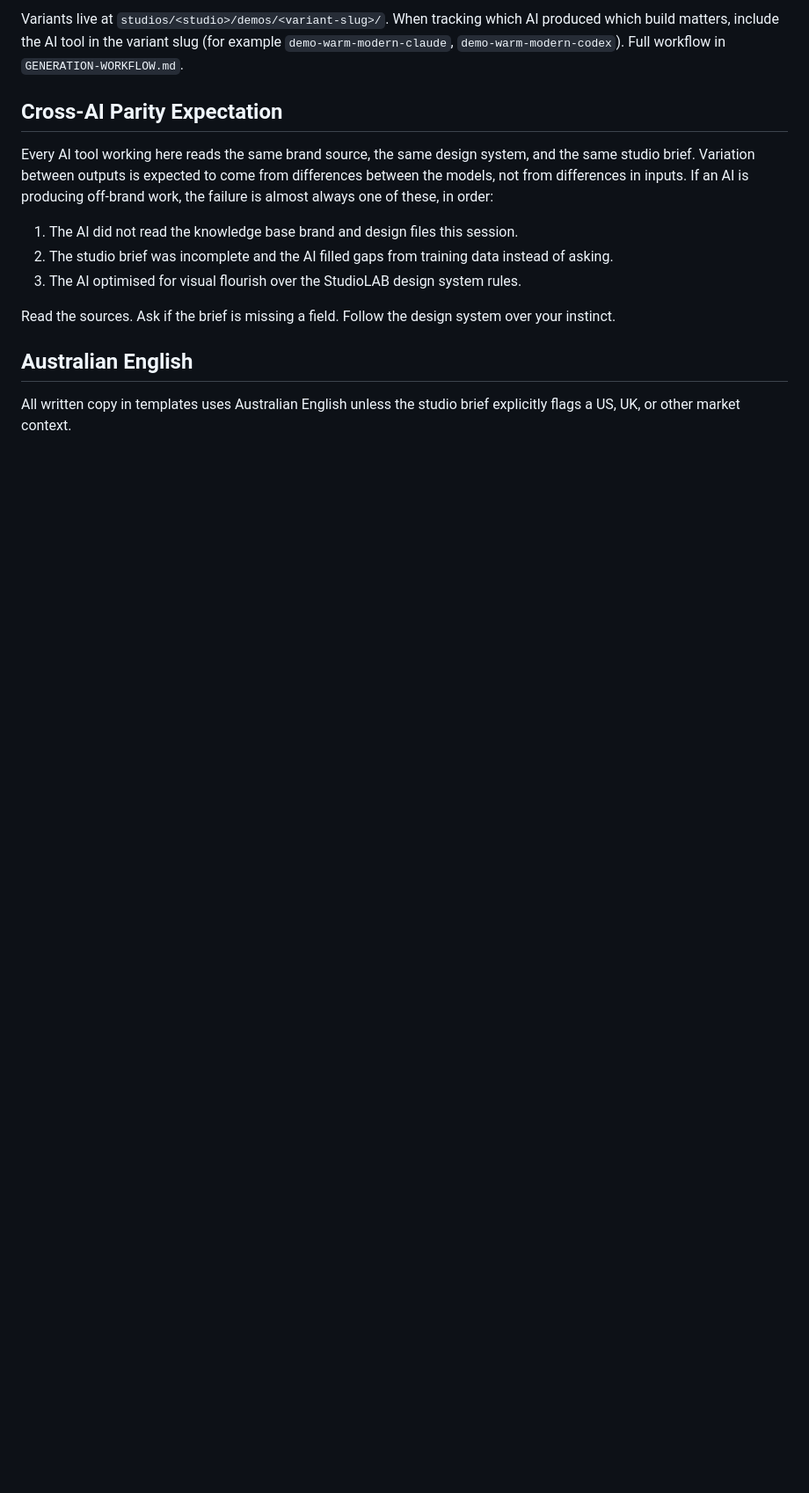
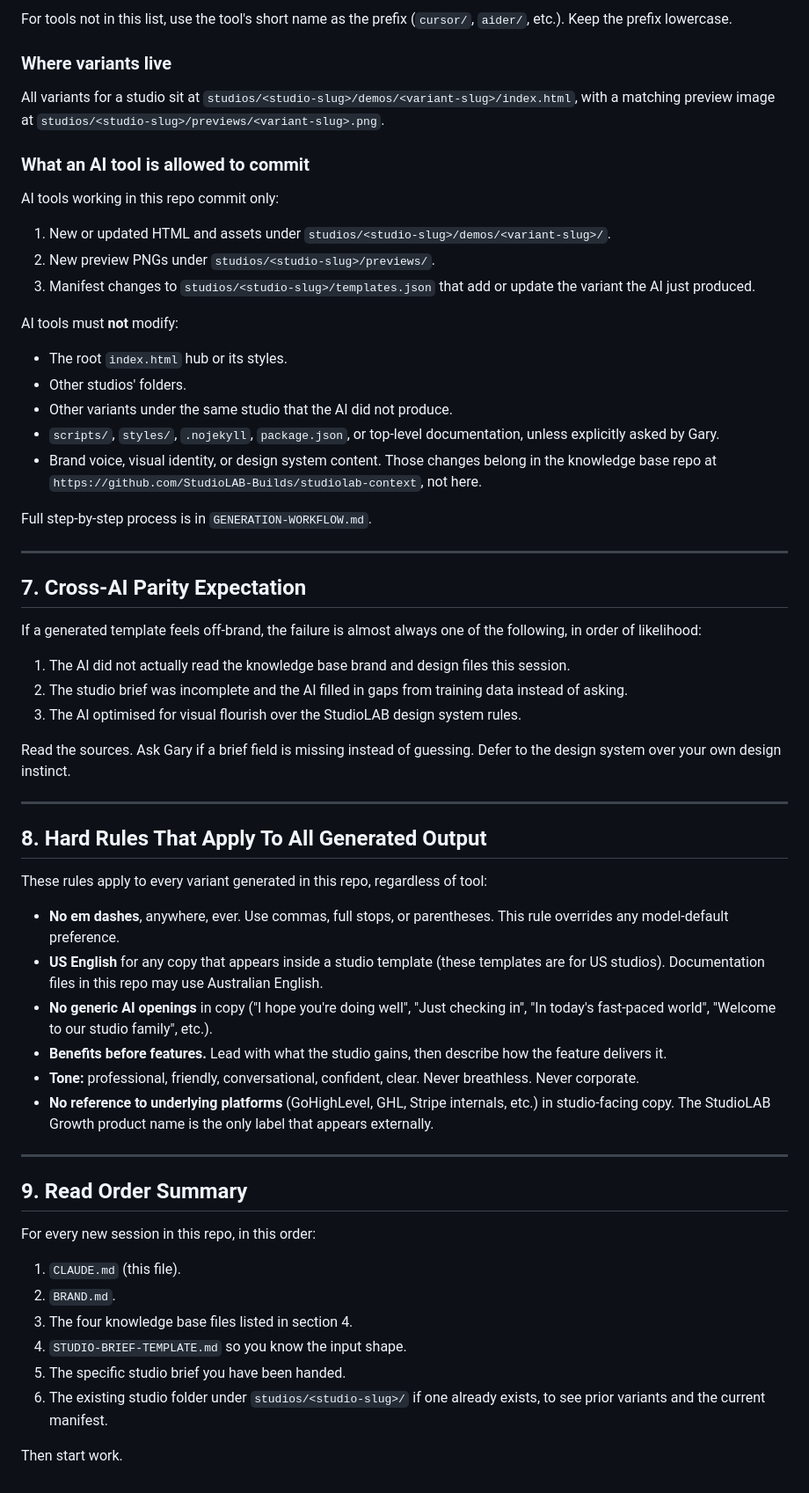
Before and after one commit to StudioLAB-Builds/studio-website-templates, a Markdown page: CLAUDE.md, the part around one of its changes. Shown at 88% size. Drawn GitHub-style; blank space fills up the shorter version.

```diff
--- a/CLAUDE.md
+++ b/CLAUDE.md
@@ -68,16 +119,64 @@ This repo expects multiple AI tools to produce competing variants for the same s
 
-Variants live at `studios/<studio>/demos/<variant-slug>/`. When tracking which AI produced which build matters, include the AI tool in the variant slug (for example `demo-warm-modern-claude`, `demo-warm-modern-codex`). Full workflow in `GENERATION-WORKFLOW.md`.
+For tools not in this list, use the tool's short name as the prefix (`cursor/`, `aider/`, etc.). Keep the prefix lowercase.
 
-## Cross-AI Parity Expectation
+### Where variants live
 
-Every AI tool working here reads the same brand source, the same design system, and the same studio brief. Variation between outputs is expected to come from differences between the models, not from differences in inputs. If an AI is producing off-brand work, the failure is almost always one of these, in order:
+All variants for a studio sit at `studios/<studio-slug>/demos/<variant-slug>/index.html`, with a matching preview image at `studios/<studio-slug>/previews/<variant-slug>.png`.
 
-1. The AI did not read the knowledge base brand and design files this session.
-2. The studio brief was incomplete and the AI filled gaps from training data instead of asking.
+### What an AI tool is allowed to commit
+
+AI tools working in this repo commit only:
+
+1. New or updated HTML and assets under `studios/<studio-slug>/demos/<variant-slug>/`.
+2. New preview PNGs under `studios/<studio-slug>/previews/`.
+3. Manifest changes to `studios/<studio-slug>/templates.json` that add or update the variant the AI just produced.
+
+AI tools must **not** modify:
+
+- The root `index.html` hub or its styles.
+- Other studios' folders.
+- Other variants under the same studio that the AI did not produce.
+- `scripts/`, `styles/`, `.nojekyll`, `package.json`, or top-level documentation, unless explicitly asked by Gary.
+- Brand voice, visual identity, or design system content. Those changes belong in the knowledge base repo at `https://github.com/StudioLAB-Builds/studiolab-context`, not here.
+
+Full step-by-step process is in `GENERATION-WORKFLOW.md`.
+
+---
+
+## 7. Cross-AI Parity Expectation
+
+If a generated template feels off-brand, the failure is almost always one of the following, in order of likelihood:
+
+1. The AI did not actually read the knowledge base brand and design files this session.
+2. The studio brief was incomplete and the AI filled in gaps from training data instead of asking.
 3. The AI optimised for visual flourish over the StudioLAB design system rules.
 
-Read the sources. Ask if the brief is missing a field. Follow the design system over your instinct.
+Read the sources. Ask Gary if a brief field is missing instead of guessing. Defer to the design system over your own design instinct.
 
-## Australian English
+---
 
-All written copy in templates uses Australian English unless the studio brief explicitly flags a US, UK, or other market context.
+## 8. Hard Rules That Apply To All Generated Output
+
+These rules apply to every variant generated in this repo, regardless of tool:
+
+- **No em dashes**, anywhere, ever. Use commas, full stops, or parentheses. This rule overrides any model-default preference.
+- **US English** for any copy that appears inside a studio template (these templates are for US studios). Documentation files in this repo may use Australian English.
+- **No generic AI openings** in copy ("I hope you're doing well", "Just checking in", "In today's fast-paced world", "Welcome to our studio family", etc.).
+- **Benefits before features.** Lead with what the studio gains, then describe how the feature delivers it.
+- **Tone:** professional, friendly, conversational, confident, clear. Never breathless. Never corporate.
+- **No reference to underlying platforms** (GoHighLevel, GHL, Stripe internals, etc.) in studio-facing copy. The StudioLAB Growth product name is the only label that appears externally.
+
+---
+
+## 9. Read Order Summary
+
+For every new session in this repo, in this order:
+
+1. `CLAUDE.md` (this file).
+2. `BRAND.md`.
+3. The four knowledge base files listed in section 4.
+4. `STUDIO-BRIEF-TEMPLATE.md` so you know the input shape.
+5. The specific studio brief you have been handed.
+6. The existing studio folder under `studios/<studio-slug>/` if one already exists, to see prior variants and the current manifest.
+
+Then start work.
```
Also changed, not shown: other parts of CLAUDE.md (+90 -39 lines).
